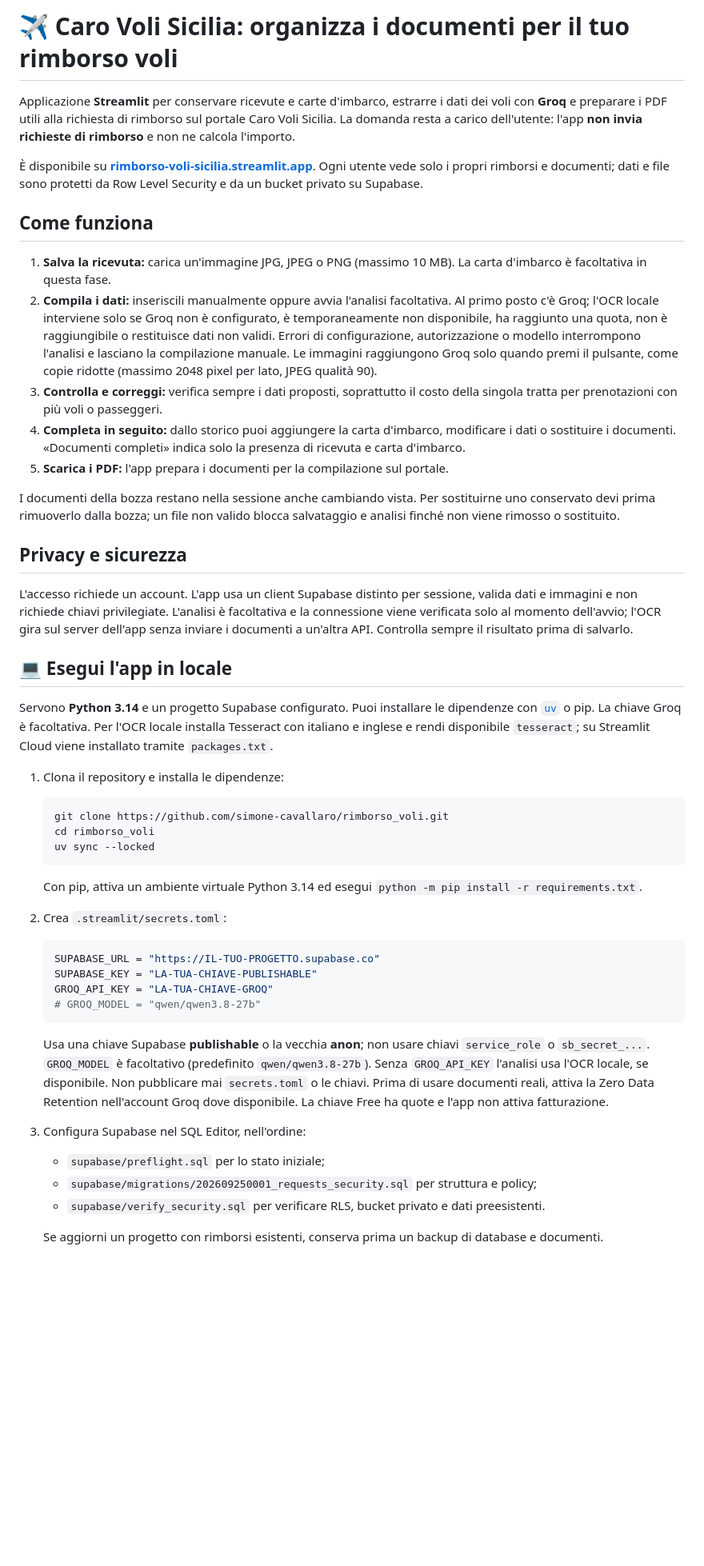
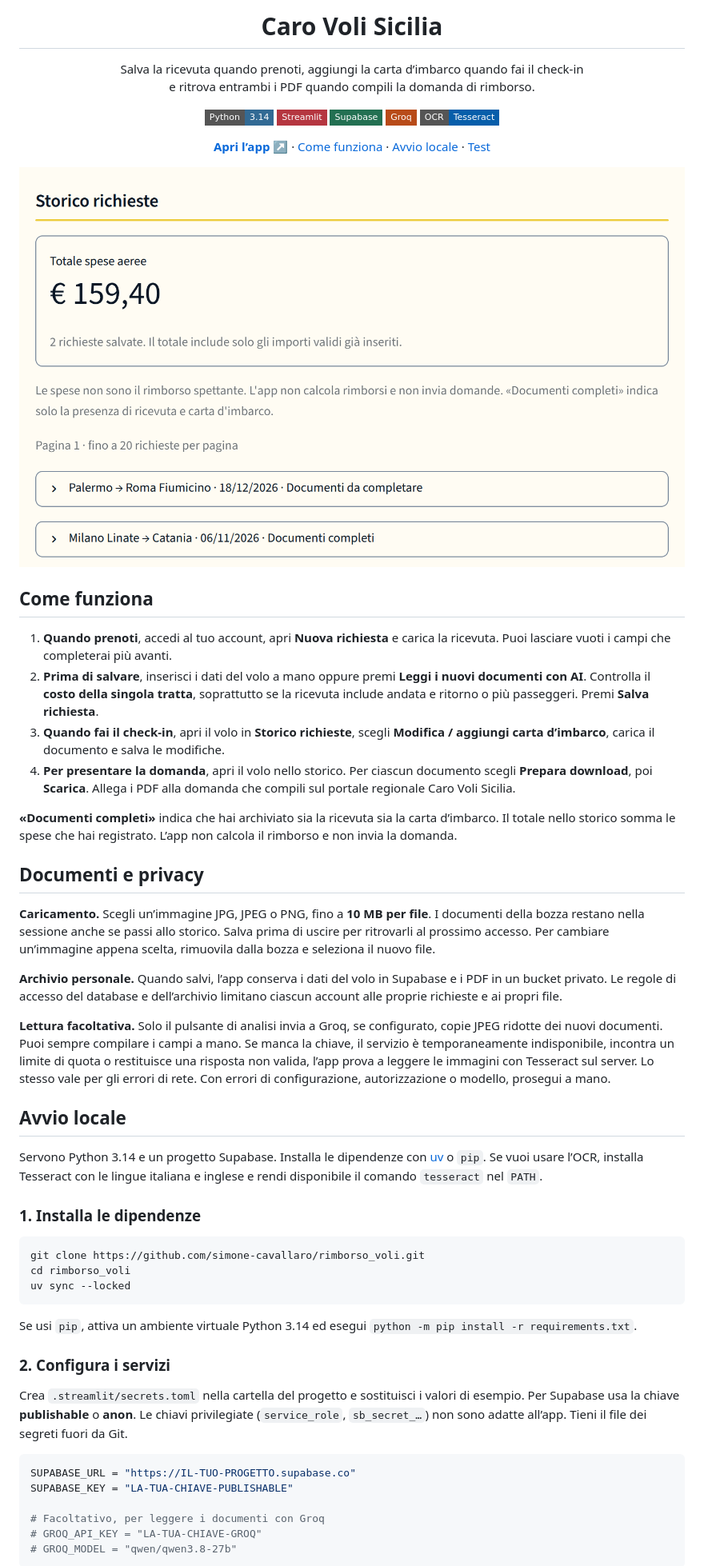
Before and after one commit to simone-cavallaro/rimborso_voli, a Markdown page: README.md, the part around one of its changes. Shown at 80% size. Drawn GitHub-style; pictures changed too: docs/images/storico-richieste.png (added); badges without logos; blank space fills up the shorter version.

Commit message:
Rinnova il README di Caro Voli Sicilia
Presenta l’app con badge, collegamenti rapidi e una schermata dello storico. Riorganizza la guida all’uso e all’avvio locale.

````diff
--- a/README.md
+++ b/README.md
@@ -1,53 +1,68 @@
-# ✈️ Caro Voli Sicilia: organizza i documenti per il tuo rimborso voli
+<h1 align="center">Caro Voli Sicilia</h1>
 
-Applicazione **Streamlit** per conservare ricevute e carte d'imbarco, estrarre i dati dei voli con **Groq** e preparare i PDF utili alla richiesta di rimborso sul portale Caro Voli Sicilia. La domanda resta a carico dell'utente: l'app **non invia richieste di rimborso** e non ne calcola l'importo.
+<p align="center">
+  Salva la ricevuta quando prenoti, aggiungi la carta d’imbarco quando fai il check-in<br>
+  e ritrova entrambi i PDF quando compili la domanda di rimborso.
+</p>
 
-È disponibile su [**rimborso-voli-sicilia.streamlit.app**](https://rimborso-voli-sicilia.streamlit.app/). Ogni utente vede solo i propri rimborsi e documenti; dati e file sono protetti da Row Level Security e da un bucket privato su Supabase.
+<p align="center">
+  <img src="https://img.shields.io/badge/Python-3.14-326A94?style=flat-square" alt="Python 3.14">
+  <img src="https://img.shields.io/badge/Streamlit-B53640?style=flat-square" alt="Streamlit">
+  <img src="https://img.shields.io/badge/Supabase-237052?style=flat-square" alt="Supabase">
+  <img src="https://img.shields.io/badge/Groq-B84B19?style=flat-square" alt="Groq">
+  <img src="https://img.shields.io/badge/OCR-Tesseract-075EAA?style=flat-square" alt="OCR con Tesseract">
+</p>
+
+<p align="center">
+  <strong><a href="https://rimborso-voli-sicilia.streamlit.app/">Apri l’app ↗</a></strong> ·
+  <a href="#come-funziona">Come funziona</a> ·
+  <a href="#avvio-locale">Avvio&nbsp;locale</a> ·
+  <a href="#test">Test</a>
+</p>
+
+![Storico di esempio con due voli inventati. A Palermo–Roma manca la carta d’imbarco, mentre Milano–Catania ha entrambi i documenti.](docs/images/storico-richieste.png)
 
 ## Come funziona
 
-1. **Salva la ricevuta:** carica un'immagine JPG, JPEG o PNG (massimo 10 MB). La carta d'imbarco è facoltativa in questa fase.
-2. **Compila i dati:** inseriscili manualmente oppure avvia l'analisi facoltativa. Al primo posto c'è Groq; l'OCR locale interviene solo se Groq non è configurato, è temporaneamente non disponibile, ha raggiunto una quota, non è raggiungibile o restituisce dati non validi. Errori di configurazione, autorizzazione o modello interrompono l'analisi e lasciano la compilazione manuale. Le immagini raggiungono Groq solo quando premi il pulsante, come copie ridotte (massimo 2048 pixel per lato, JPEG qualità 90).
-3. **Controlla e correggi:** verifica sempre i dati proposti, soprattutto il costo della singola tratta per prenotazioni con più voli o passeggeri.
-4. **Completa in seguito:** dallo storico puoi aggiungere la carta d'imbarco, modificare i dati o sostituire i documenti. «Documenti completi» indica solo la presenza di ricevuta e carta d'imbarco.
-5. **Scarica i PDF:** l'app prepara i documenti per la compilazione sul portale.
+1. **Quando prenoti**, accedi al tuo account, apri **Nuova richiesta** e carica la ricevuta. Puoi lasciare vuoti i campi che completerai più avanti.
+2. **Prima di salvare**, inserisci i dati del volo a mano oppure premi **Leggi i nuovi documenti con AI**. Controlla il **costo della singola tratta**, soprattutto se la ricevuta include andata e ritorno o più passeggeri. Premi **Salva richiesta**.
+3. **Quando fai il check-in**, apri il volo in **Storico richieste**, scegli **Modifica / aggiungi carta d’imbarco**, carica il documento e salva le modifiche.
+4. **Per presentare la domanda**, apri il volo nello storico. Per ciascun documento scegli **Prepara download**, poi **Scarica**. Allega i PDF alla domanda che compili sul portale regionale Caro Voli Sicilia.
 
-I documenti della bozza restano nella sessione anche cambiando vista. Per sostituirne uno conservato devi prima rimuoverlo dalla bozza; un file non valido blocca salvataggio e analisi finché non viene rimosso o sostituito.
+**«Documenti completi»** indica che hai archiviato sia la ricevuta sia la carta d’imbarco. Il totale nello storico somma le spese che hai registrato. L’app non calcola il rimborso e non invia la domanda.
 
-## Privacy e sicurezza
+## Documenti e privacy
 
-L'accesso richiede un account. L'app usa un client Supabase distinto per sessione, valida dati e immagini e non richiede chiavi privilegiate. L'analisi è facoltativa e la connessione viene verificata solo al momento dell'avvio; l'OCR gira sul server dell'app senza inviare i documenti a un'altra API. Controlla sempre il risultato prima di salvarlo.
+**Caricamento.** Scegli un’immagine JPG, JPEG o PNG, fino a **10 MB per file**. I documenti della bozza restano nella sessione anche se passi allo storico. Salva prima di uscire per ritrovarli al prossimo accesso. Per cambiare un’immagine appena scelta, rimuovila dalla bozza e seleziona il nuovo file.
 
-## 💻 Esegui l'app in locale
+**Archivio personale.** Quando salvi, l’app conserva i dati del volo in Supabase e i PDF in un bucket privato. Le regole di accesso del database e dell’archivio limitano ciascun account alle proprie richieste e ai propri file.
 
-Servono **Python 3.14** e un progetto Supabase configurato. Puoi installare le dipendenze con [`uv`](https://docs.astral.sh/uv/) o pip. La chiave Groq è facoltativa. Per l'OCR locale installa Tesseract con italiano e inglese e rendi disponibile `tesseract`; su Streamlit Cloud viene installato tramite `packages.txt`.
+**Lettura facoltativa.** Solo il pulsante di analisi invia a Groq, se configurato, copie JPEG ridotte dei nuovi documenti. Puoi sempre compilare i campi a mano. Se manca la chiave, il servizio è temporaneamente indisponibile, incontra un limite di quota o restituisce una risposta non valida, l’app prova a leggere le immagini con Tesseract sul server. Lo stesso vale per gli errori di rete. Con errori di configurazione, autorizzazione o modello, prosegui a mano.
 
-1. Clona il repository e installa le dipendenze:
+## Avvio locale
 
-   ```bash
-   git clone https://github.com/simone-cavallaro/rimborso_voli.git
-   cd rimborso_voli
-   uv sync --locked
-   ```
+Servono Python 3.14 e un progetto Supabase. Installa le dipendenze con [uv](https://docs.astral.sh/uv/) o `pip`. Se vuoi usare l’OCR, installa Tesseract con le lingue italiana e inglese e rendi disponibile il comando `tesseract` nel `PATH`.
 
-   Con pip, attiva un ambiente virtuale Python 3.14 ed esegui `python -m pip install -r requirements.txt`.
+### 1. Installa le dipendenze
 
-2. Crea `.streamlit/secrets.toml`:
+```bash
+git clone https://github.com/simone-cavallaro/rimborso_voli.git
+cd rimborso_voli
+uv sync --locked
+```
 
-   ```toml
-   SUPABASE_URL = "https://IL-TUO-PROGETTO.supabase.co"
-   SUPABASE_KEY = "LA-TUA-CHIAVE-PUBLISHABLE"
-   GROQ_API_KEY = "LA-TUA-CHIAVE-GROQ"
-   # GROQ_MODEL = "qwen/qwen3.8-27b"
-   ```
+Se usi `pip`, attiva un ambiente virtuale Python 3.14 ed esegui `python -m pip install -r requirements.txt`.
 
-   Usa una chiave Supabase **publishable** o la vecchia **anon**; non usare chiavi `service_role` o `sb_secret_...`. `GROQ_MODEL` è facoltativo (predefinito `qwen/qwen3.8-27b`). Senza `GROQ_API_KEY` l'analisi usa l'OCR locale, se disponibile. Non pubblicare mai `secrets.toml` o le chiavi. Prima di usare documenti reali, attiva la Zero Data Retention nell'account Groq dove disponibile. La chiave Free ha quote e l'app non attiva fatturazione.
+### 2. Configura i servizi
 
-3. Configura Supabase nel SQL Editor, nell'ordine:
+Crea `.streamlit/secrets.toml` nella cartella del progetto e sostituisci i valori di esempio. Per Supabase usa la chiave **publishable** o **anon**. Le chiavi privilegiate (`service_role`, `sb_secret_…`) non sono adatte all’app. Tieni il file dei segreti fuori da Git.
 
-   - `supabase/preflight.sql` per lo stato iniziale;
-   - `supabase/migrations/202609250001_requests_security.sql` per struttura e policy;
-   - `supabase/verify_security.sql` per verificare RLS, bucket privato e dati preesistenti.
+```toml
+SUPABASE_URL = "https://IL-TUO-PROGETTO.supabase.co"
+SUPABASE_KEY = "LA-TUA-CHIAVE-PUBLISHABLE"
 
-   Se aggiorni un progetto con rimborsi esistenti, conserva prima un backup di database e documenti.
+# Facoltativo, per leggere i documenti con Groq
+# GROQ_API_KEY = "LA-TUA-CHIAVE-GROQ"
+# GROQ_MODEL = "qwen/qwen3.8-27b"
+```
 
````
Also changed, not shown: other parts of README.md (+49 -31 lines).
